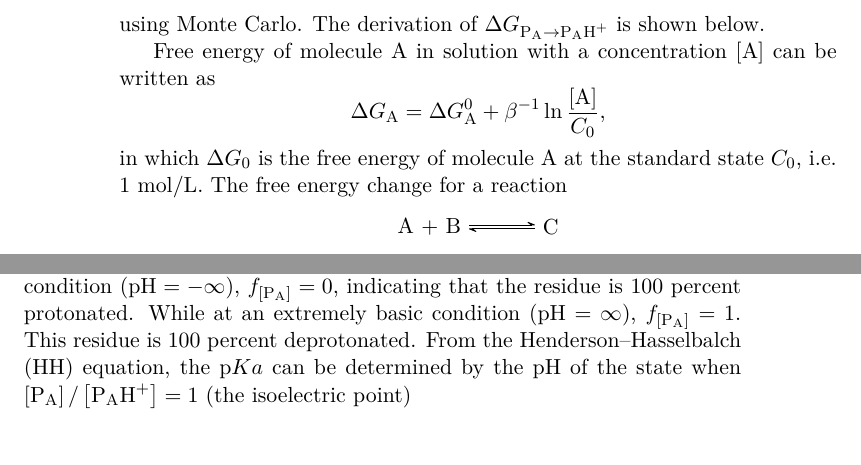
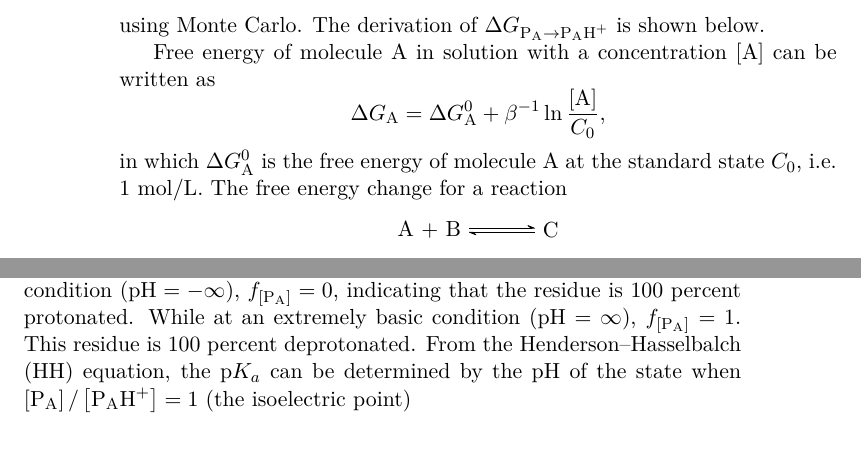
Before and after one commit to samuelymei/freeenergy, a LaTeX thesis (freeenergy.tex, which reads chapters/REMD.tex): two parts of pages 24 and 25 of 101, joined at a grey line, cut so that both start at the same text. The pictures show the PDF file freeenergy.pdf that the author committed with the source.

Commit message:
typos corrected in pH-REMD

```diff
--- a/chapters/REMD.tex
+++ b/chapters/REMD.tex
@@ -131,7 +131,7 @@ can be written as
 \[
 \Delta G_{\ce{A}}=\Delta G_{\ce{A}}^{0}+\beta^{-1}\ln\frac{\left[\ce{A}\right]}{C_{0}},
 \]
-in which $\Delta G_{0}$ is the free energy of molecule A at the standard
+in which $\Delta G_{\ce{A}}^{0}$ is the free energy of molecule A at the standard
 state $C_{0}$, i.e. 1 mol/L. The free energy change for a reaction
 \begin{center}
 	\schemestart \chemfig{A} + \chemfig{B} \arrow{<=>}[,0.75] \chemfig{C} \schemestop
@@ -183,7 +183,7 @@ acidic condition ($\mathrm{pH}=-\infty$), $f_{\left[\ce{P_{A}}\right]}=0$, indic
 the residue is 100 percent protonated. While at an extremely basic
 condition ($\mathrm{pH}=\infty$), $f_{\left[\ce{P_{A}}\right]}=1$. This residue is 100
 percent deprotonated. From the Henderson–Hasselbalch (HH) equation,
-the $\mathrm{p}Ka$ can be determined by the $\mathrm{pH}$ of the state when
+the $\mathrm{p}K_a$ can be determined by the $\mathrm{pH}$ of the state when
 $\left[\ce{P_{A}}\right]/\left[\ce{P_{A}H^{+}}\right]=1$ (the isoelectric point)
 
 \begin{align}
```
Also changed, not shown: freeenergy.pdf.
